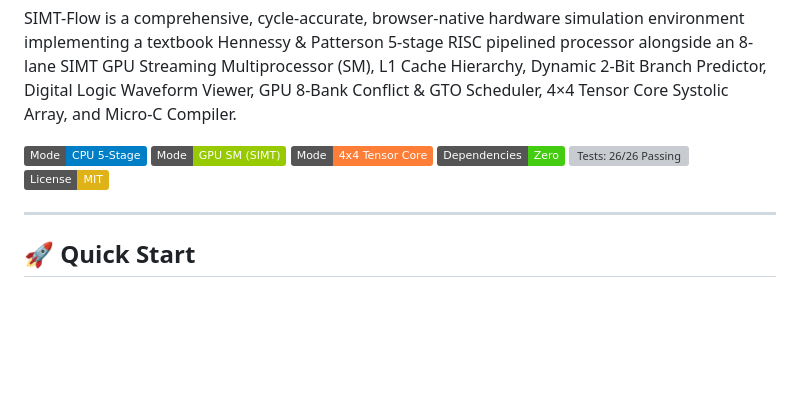
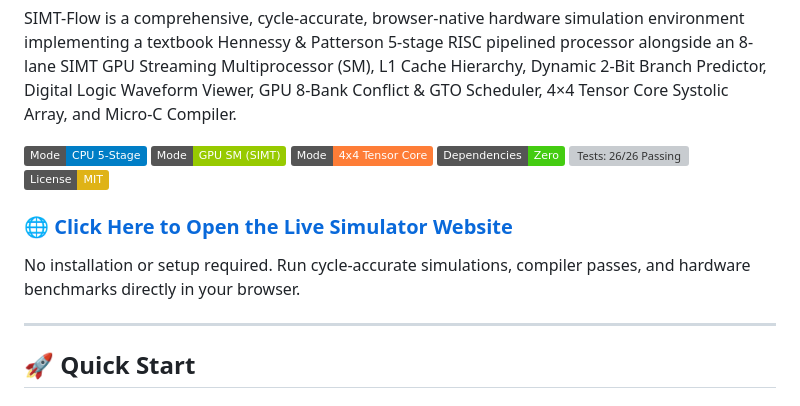
Before and after one commit to tg8618024-lang/GPU-SMIT-PIPELINE-SIMULATOR, a Markdown page: README.md, the part around the change. Drawn GitHub-style; badges without logos; blank space fills up the shorter version; grey boxes are pictures that could not be loaded.

Commit message:
docs: add direct live website link in README

```diff
--- a/README.md
+++ b/README.md
@@ -10,6 +10,10 @@ SIMT-Flow is a comprehensive, cycle-accurate, browser-native hardware simulation
 ![Zero Dependencies](https://img.shields.io/badge/Dependencies-Zero-brightgreen)
 ![Tests: 26/26 Passing](https://img.shields.io/badge/Verification-26%2F26%20PASS-brightgreen)
 ![License: MIT](https://img.shields.io/badge/License-MIT-yellow)
+
+### 🌐 [Click Here to Open the Live Simulator Website](https://tg8618024-lang.github.io/GPU-SMIT-PIPELINE-SIMULATOR/)
+
+No installation or setup required. Run cycle-accurate simulations, compiler passes, and hardware benchmarks directly in your browser.
 
 ---
 
```
